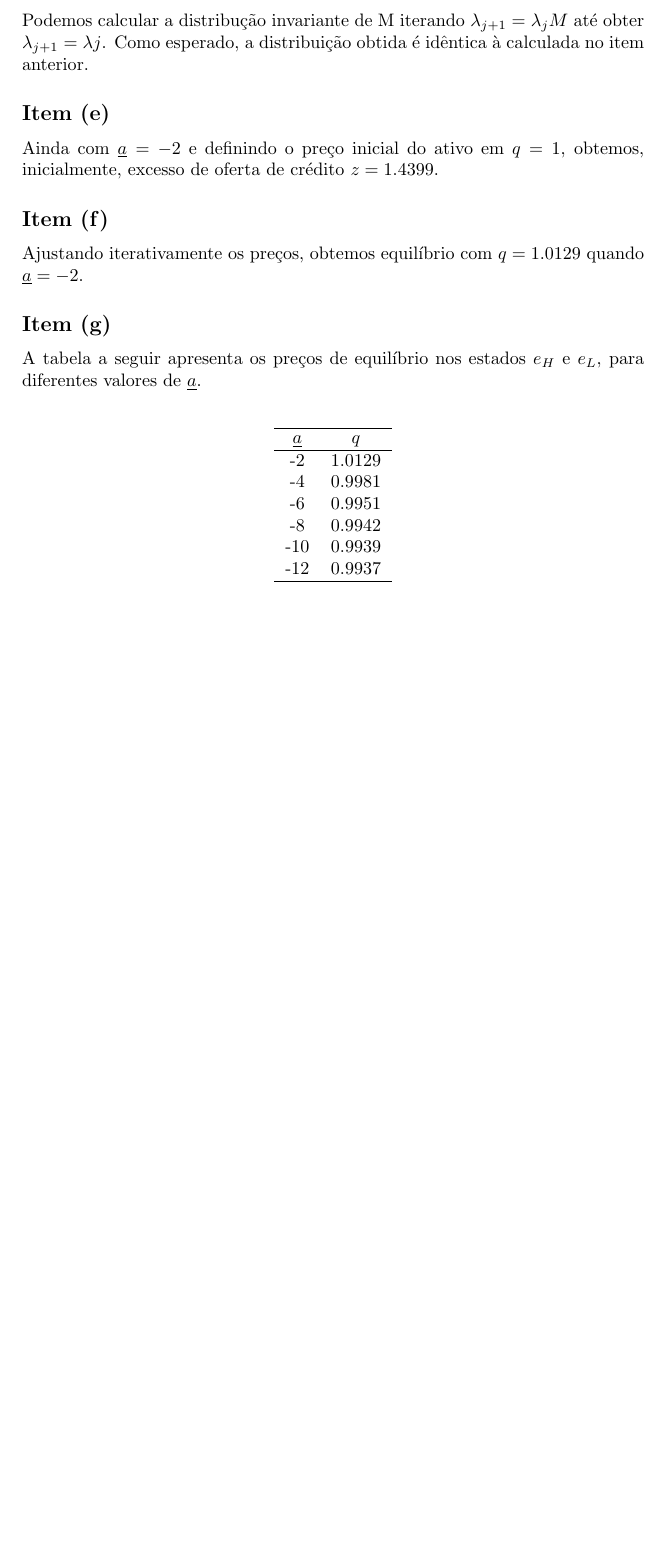
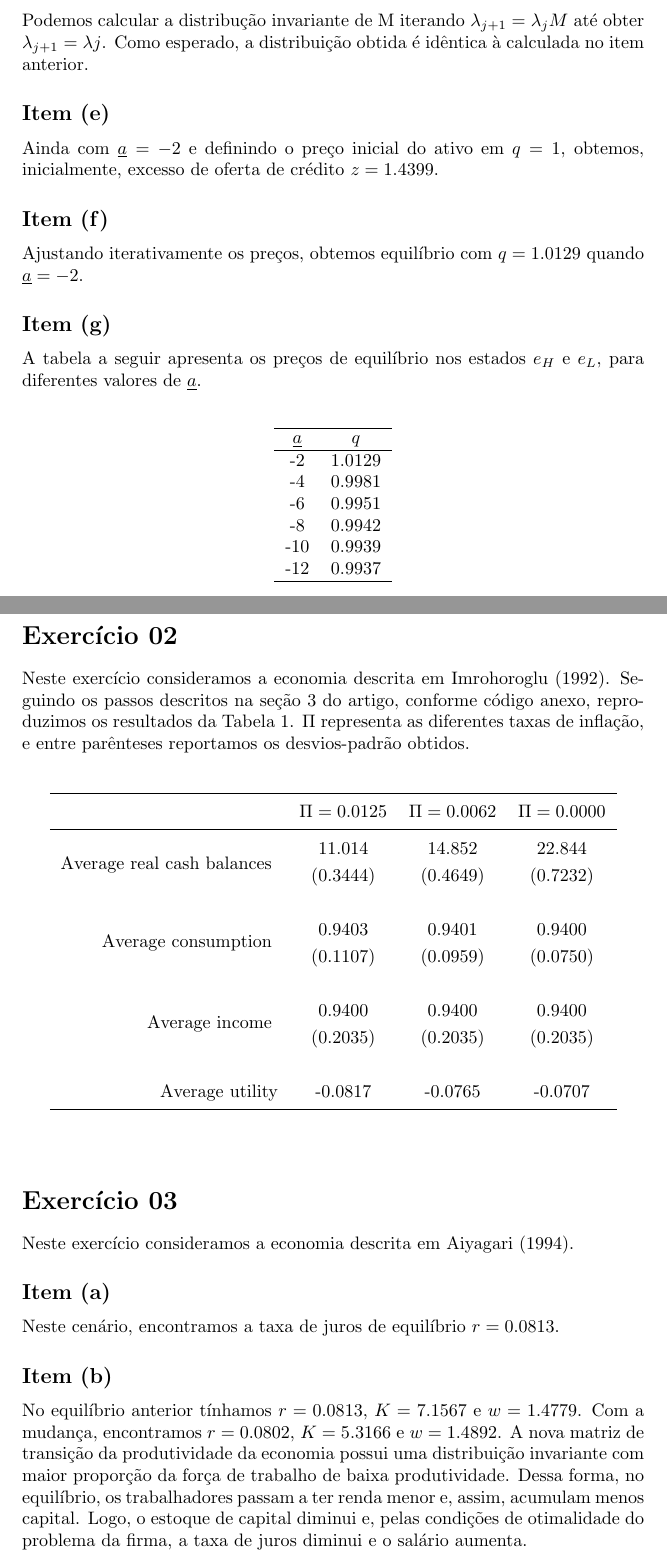
Before and after one commit to samuelbarbosaa/epge_hw, a LaTeX document (Macro_III/Lista_03/lista_3_sol.tex): part of page 2 of 2 before the commit and two parts of pages 2 and 3 of 4 after it, the two joined at a grey line, cut so that both start at the same text, the shorter picture padded with empty space. Compiled offline with pdfLaTeX.

Commit message:
done writing

```diff
--- a/Macro_III/Lista_03/lista_3_sol.tex
+++ b/Macro_III/Lista_03/lista_3_sol.tex
@@ -88 +154,48 @@ para diferentes valores de $\underline{a}$. \\
+\section*{Exercício 02}
+
+Neste exercício consideramos a economia descrita em Imrohoroglu (1992). Seguindo os passos descritos na seção 3 do artigo, conforme código anexo, reproduzimos os resultados da Tabela 1. $\Pi$ representa as diferentes taxas de inflação, e entre parênteses reportamos os desvios-padrão obtidos.
+
+\begin{center}
+
+{ % begin box to localize effect of arraystretch change
+\renewcommand{\arraystretch}{1.25}
+\begin{table}[htbp]
+  \centering
+    \begin{tabular}{rccc}
+    \toprule
+          & $\Pi = 0.0125$  & $\Pi = 0.0062$  & $\Pi = 0.0000$ \\
+    \midrule
+    \multirow{2}[1]{*}{Average real cash balances } & 11.014 & 14.852 & 22.844 \\
+          & (0.3444) & (0.4649) & (0.7232) \\ \\
+    \multirow{2}[0]{*}{Average consumption } & 0.9403 & 0.9401 & 0.9400 \\
+          & (0.1107) & (0.0959) & (0.0750) \\ \\
+    \multirow{2}[0]{*}{Average income } & 0.9400 & 0.9400 & 0.9400 \\
+          & (0.2035) & (0.2035) & (0.2035) \\ \\
+    Average utility  & -0.0817 & -0.0765 & -0.0707 \\
+    \bottomrule
+    \end{tabular}%
+  \label{tab:addlabel}%
+\end{table}%
+} % end box
+
+\end{center}
+
+
+
+\section*{Exercício 03}
+
+Neste exercício consideramos a economia descrita em Aiyagari (1994).
+
+\subsection*{Item (a)}
+
+Neste cenário, encontramos a taxa de juros de equilíbrio $r=0.0813$.
+
+\subsection*{Item (b)}
+
+No equilíbrio anterior tínhamos $r=0.0813$, $K=7.1567$ e $w=1.4779$. Com a mudança, encontramos $r=0.0802$, $K=5.3166$ e $w=1.4892$. A nova matriz de transição da produtividade da economia possui uma distribuição invariante com maior proporção da força de trabalho de baixa produtividade. Dessa forma, no equilíbrio, os trabalhadores passam a ter renda menor e, assim, acumulam menos capital. Logo, o estoque de capital diminui e, pelas condições de otimalidade do problema da firma, a taxa de juros diminui e o salário aumenta.
+
+\subsection*{Item (c)}
+
+O novo equilíbrio é $r=0.2396$, $K=1.3225$ e $w=0.8047$. Com uma depreciação maior, o benefício de acumular capital se reduz. Isso faz com que, no equilíbrio, o estoque de capital seja menor. Logo, pelas condições de otimalidade do problema da firma, a taxa de juros aumenta e o salário diminui.
+
 \end{document}
```
Also changed, not shown: Macro_III/Lista_03/lista_3_sol.pdf, Macro_III/Lista_03/lista_3_sol.tex (98 more changed lines), 4 other files.
